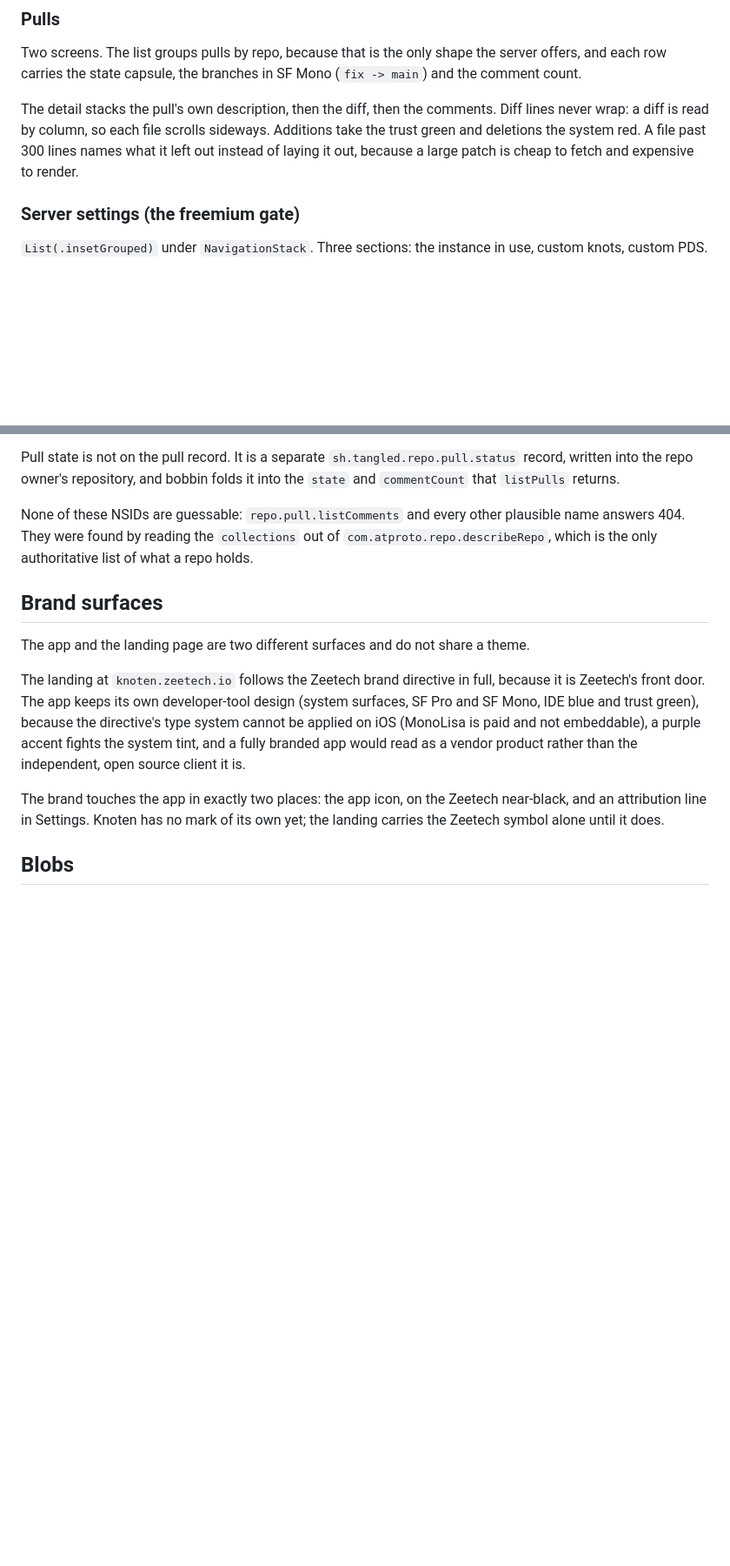
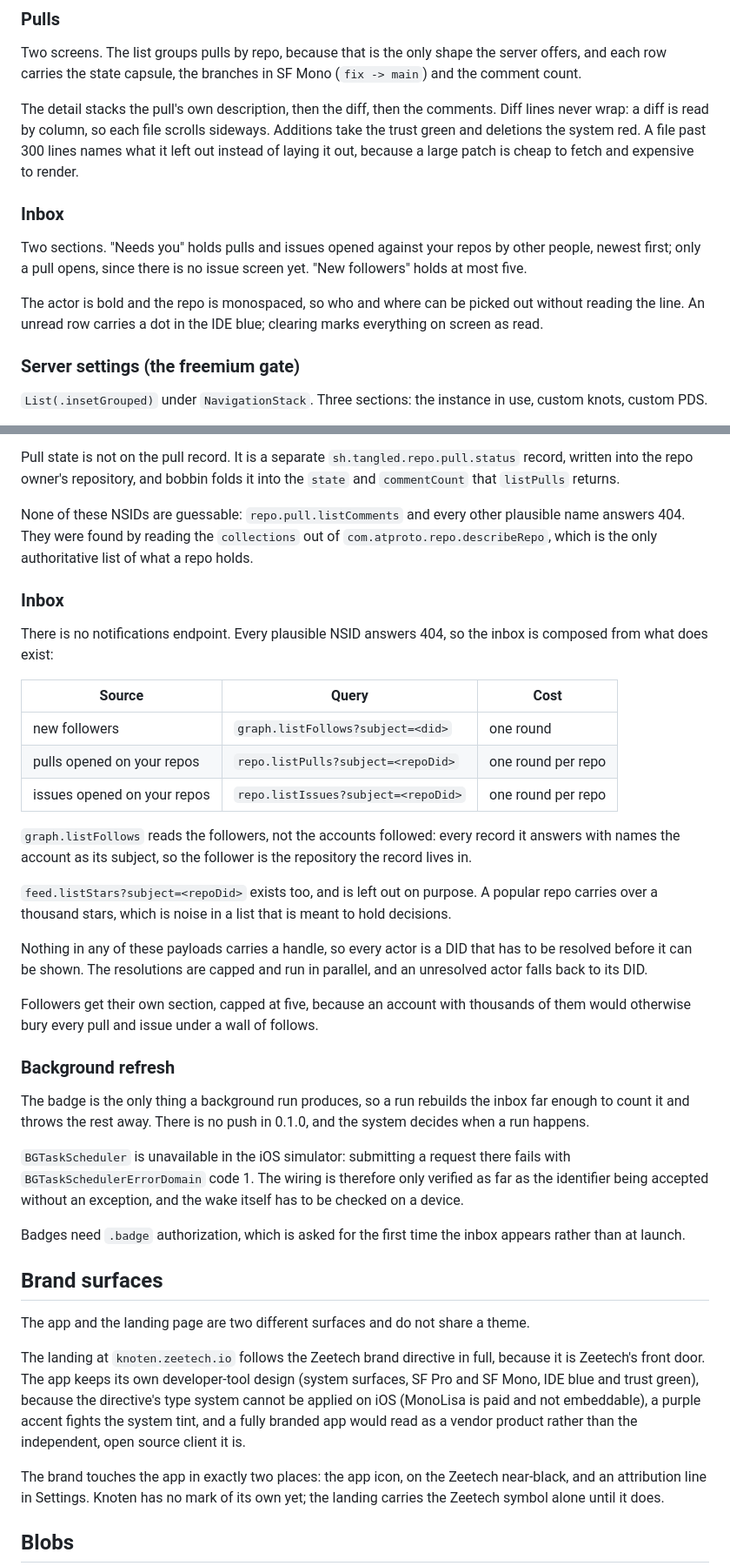
Before and after one commit to zeeetech/knoten, a Markdown page: docs/DESIGN.md, 2 parts joined by grey strips. Shown at 87% size. GitHub-like rendering; blank space fills up the shorter version.

Commit message:
docs: record the inbox

```diff
--- a/docs/DESIGN.md
+++ b/docs/DESIGN.md
@@ -101,6 +101,16 @@ Diff lines never wrap: a diff is read by column, so each file scrolls sideways.
 Additions take the trust green and deletions the system red. A file past 300
 lines names what it left out instead of laying it out, because a large patch is
 cheap to fetch and expensive to render.
+
+### Inbox
+
+Two sections. "Needs you" holds pulls and issues opened against your repos by
+other people, newest first; only a pull opens, since there is no issue screen
+yet. "New followers" holds at most five.
+
+The actor is bold and the repo is monospaced, so who and where can be picked out
+without reading the line. An unread row carries a dot in the IDE blue; clearing
+marks everything on screen as read.
 
 ### Server settings (the freemium gate)
 
@@ -258,6 +268,47 @@ plausible name answers 404. They were found by reading the `collections` out of
 `com.atproto.repo.describeRepo`, which is the only authoritative list of what a
 repo holds.
 
+### Inbox
+
+There is no notifications endpoint. Every plausible NSID answers 404, so the
+inbox is composed from what does exist:
+
+| Source | Query | Cost |
+| --- | --- | --- |
+| new followers | `graph.listFollows?subject=<did>` | one round |
+| pulls opened on your repos | `repo.listPulls?subject=<repoDid>` | one round per repo |
+| issues opened on your repos | `repo.listIssues?subject=<repoDid>` | one round per repo |
+
+`graph.listFollows` reads the followers, not the accounts followed: every record
+it answers with names the account as its subject, so the follower is the
+repository the record lives in.
+
+`feed.listStars?subject=<repoDid>` exists too, and is left out on purpose. A
+popular repo carries over a thousand stars, which is noise in a list that is
+meant to hold decisions.
+
+Nothing in any of these payloads carries a handle, so every actor is a DID that
+has to be resolved before it can be shown. The resolutions are capped and run in
+parallel, and an unresolved actor falls back to its DID.
+
+Followers get their own section, capped at five, because an account with
+thousands of them would otherwise bury every pull and issue under a wall of
+follows.
+
+### Background refresh
+
+The badge is the only thing a background run produces, so a run rebuilds the
+inbox far enough to count it and throws the rest away. There is no push in
+0.1.0, and the system decides when a run happens.
+
+`BGTaskScheduler` is unavailable in the iOS simulator: submitting a request
+there fails with `BGTaskSchedulerErrorDomain` code 1. The wiring is therefore
+only verified as far as the identifier being accepted without an exception, and
+the wake itself has to be checked on a device.
+
+Badges need `.badge` authorization, which is asked for the first time the inbox
+appears rather than at launch.
+
 ## Brand surfaces
 
 The app and the landing page are two different surfaces and do not share a
```
Also changed, not shown: other parts of docs/DESIGN.md (+2 -1 lines).
